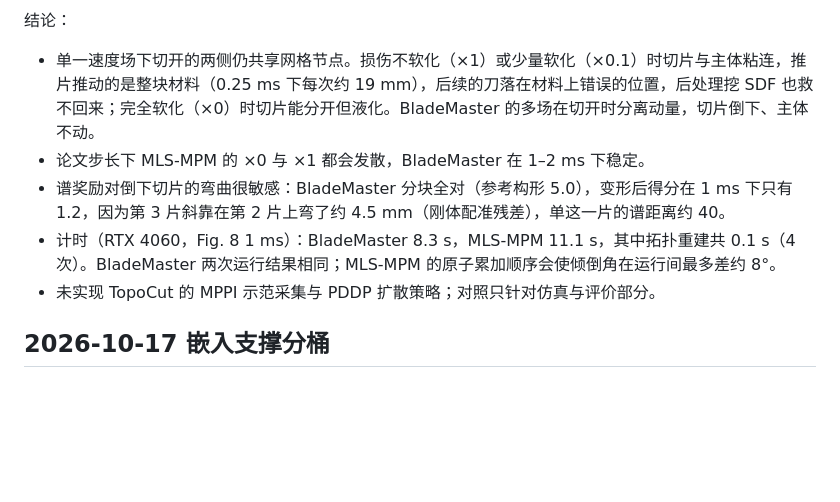
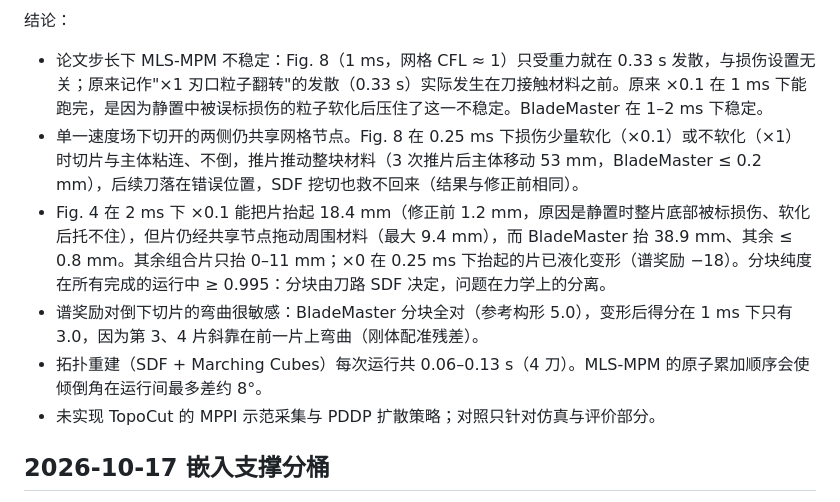
Before and after one commit to Ju6276/BladeMaster-Lab, a Markdown page: docs/RESULTS.md, the part around one of its changes. Rendered like a GitHub page; blank space fills up the shorter version.

```diff
--- a/docs/RESULTS.md
+++ b/docs/RESULTS.md
@@ -539,9 +549,10 @@ Fig. 4 中间片抬升（8932 粒子，满分 2）：BladeMaster 片抬 37.7 mm
 
 结论：
-- 单一速度场下切开的两侧仍共享网格节点。损伤不软化（×1）或少量软化（×0.1）时切片与主体粘连，推片推动的是整块材料（0.25 ms 下每次约 19 mm），后续的刀落在材料上错误的位置，后处理挖 SDF 也救不回来；完全软化（×0）时切片能分开但液化。BladeMaster 的多场在切开时分离动量，切片倒下、主体不动。
-- 论文步长下 MLS-MPM 的 ×0 与 ×1 都会发散，BladeMaster 在 1–2 ms 下稳定。
-- 谱奖励对倒下切片的弯曲很敏感：BladeMaster 分块全对（参考构形 5.0），变形后得分在 1 ms 下只有 1.2，因为第 3 片斜靠在第 2 片上弯了约 4.5 mm（刚体配准残差），单这一片的谱距离约 40。
-- 计时（RTX 4060，Fig. 8 1 ms）：BladeMaster 8.3 s，MLS-MPM 11.1 s，其中拓扑重建共 0.1 s（4 次）。BladeMaster 两次运行结果相同；MLS-MPM 的原子累加顺序会使倾倒角在运行间最多差约 8°。
+- 论文步长下 MLS-MPM 不稳定：Fig. 8（1 ms，网格 CFL ≈ 1）只受重力就在 0.33 s 发散，与损伤设置无关；原来记作"×1 刃口粒子翻转"的发散（0.33 s）实际发生在刀接触材料之前。原来 ×0.1 在 1 ms 下能跑完，是因为静置中被误标损伤的粒子软化后压住了这一不稳定。BladeMaster 在 1–2 ms 下稳定。
+- 单一速度场下切开的两侧仍共享网格节点。Fig. 8 在 0.25 ms 下损伤少量软化（×0.1）或不软化（×1）时切片与主体粘连、不倒，推片推动整块材料（3 次推片后主体移动 53 mm，BladeMaster ≤ 0.2 mm），后续刀落在错误位置，SDF 挖切也救不回来（结果与修正前相同）。
+- Fig. 4 在 2 ms 下 ×0.1 能把片抬起 18.4 mm（修正前 1.2 mm，原因是静置时整片底部被标损伤、软化后托不住），但片仍经共享节点拖动周围材料（最大 9.4 mm），而 BladeMaster 抬 38.9 mm、其余 ≤ 0.8 mm。其余组合片只抬 0–11 mm；×0 在 0.25 ms 下抬起的片已液化变形（谱奖励 −18）。分块纯度在所有完成的运行中 ≥ 0.995：分块由刀路 SDF 决定，问题在力学上的分离。
+- 谱奖励对倒下切片的弯曲很敏感：BladeMaster 分块全对（参考构形 5.0），变形后得分在 1 ms 下只有 3.0，因为第 3、4 片斜靠在前一片上弯曲（刚体配准残差）。
+- 拓扑重建（SDF + Marching Cubes）每次运行共 0.06–0.13 s（4 刀）。MLS-MPM 的原子累加顺序会使倾倒角在运行间最多差约 8°。
 - 未实现 TopoCut 的 MPPI 示范采集与 PDDP 扩散策略；对照只针对仿真与评价部分。
 
 ## 2026-10-17 嵌入支撑分桶
```
Also changed, not shown: other parts of docs/RESULTS.md (+21 -11 lines), TODO.md (+3 -2 lines), docs/media/topocut_fig8_dt025.png, docs/media/topocut_fig8_v2.png (deleted), 1 other file.
